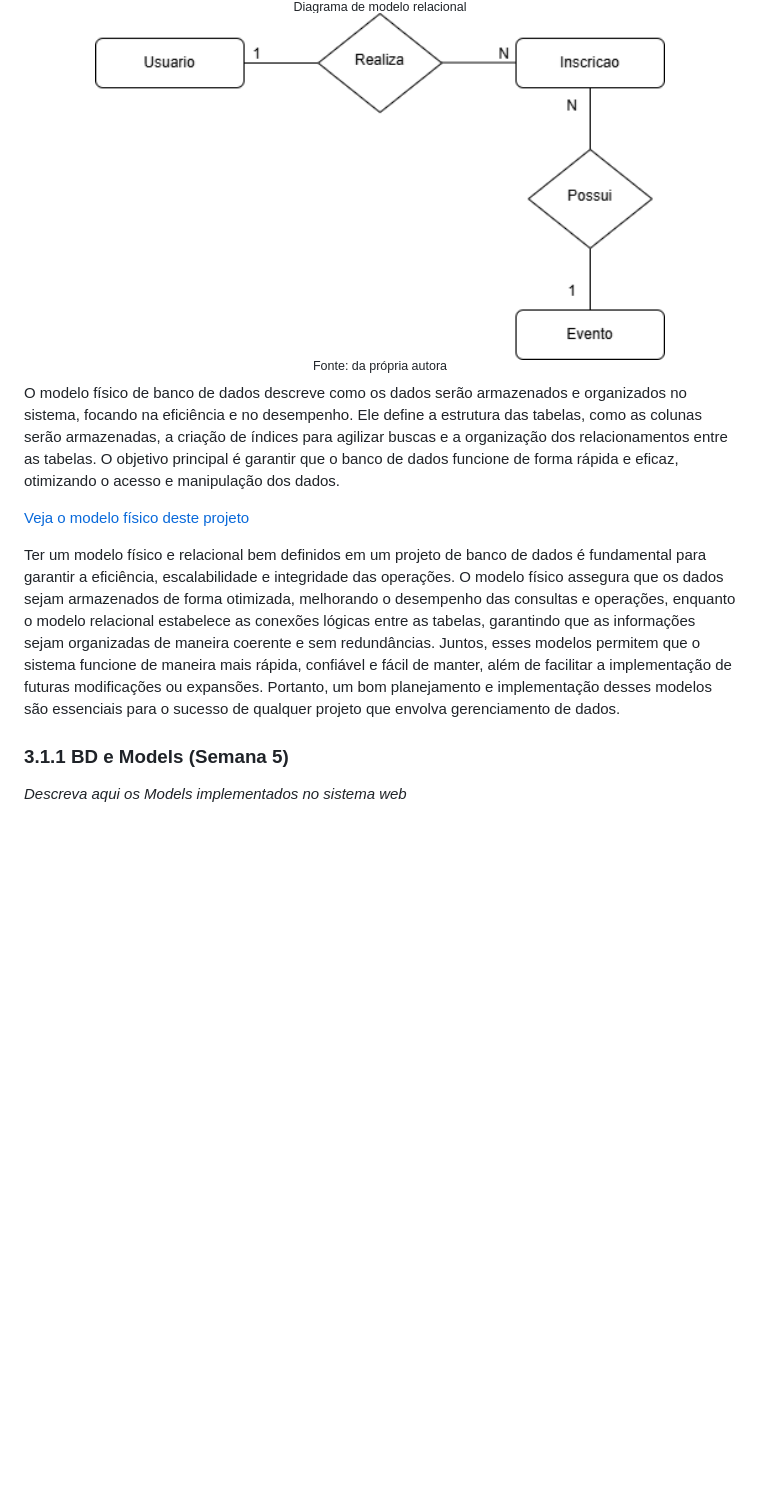
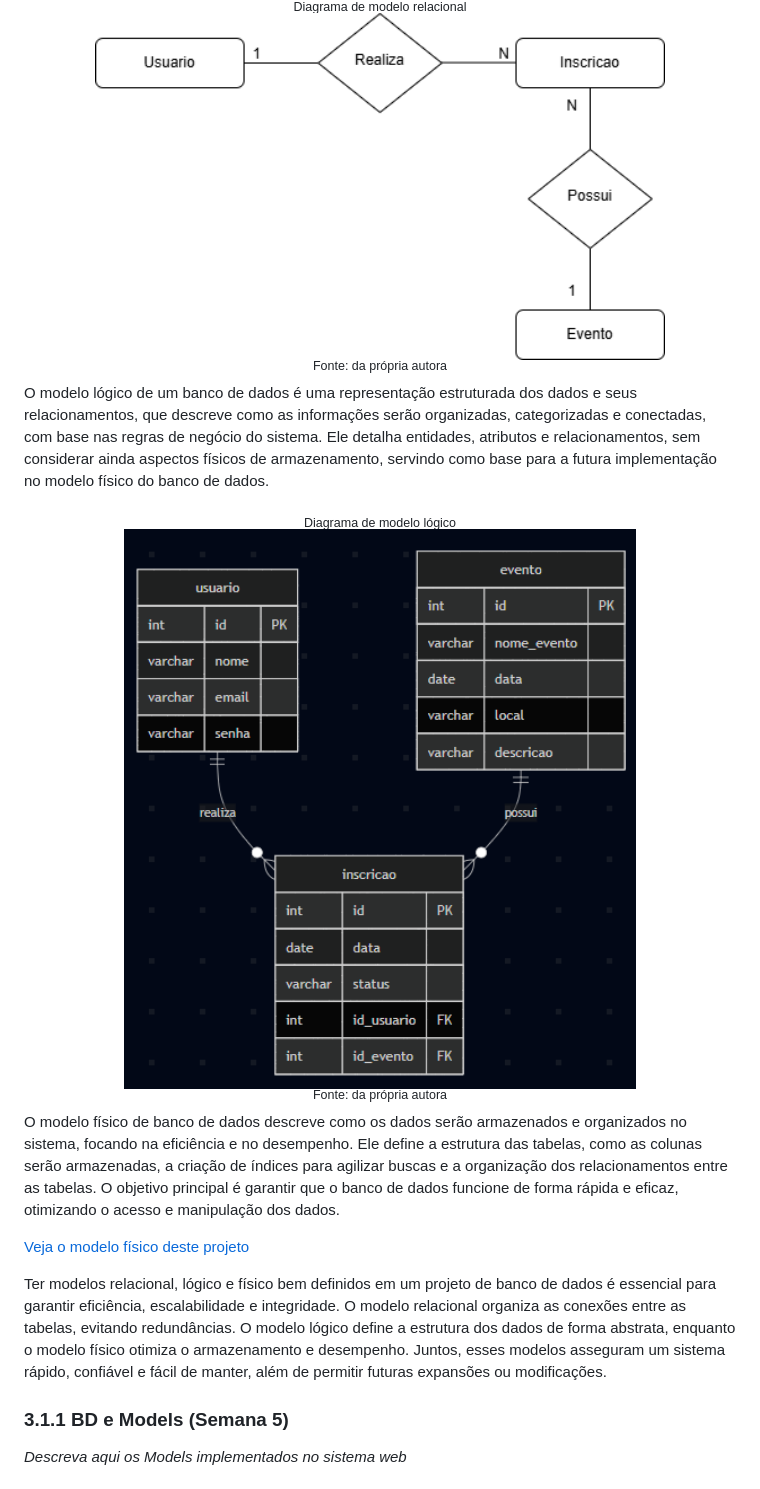
Before and after one commit to livianegrini/Organized, a Markdown page: documentacao/WAD.md, the part around the change. Drawn GitHub-style; pictures changed too: assets/Diagrama_Logico.png (added); blank space fills up the shorter version.

Commit message:
docs: adicionando modelo logico

```diff
--- a/documentacao/WAD.md
+++ b/documentacao/WAD.md
@@ -47,12 +47,22 @@ O diagrama de modelo relacional é uma representação visual da estrutura do ba
   <sup>Fonte: da própria autora</sup>
 </div>
 
+O modelo lógico de um banco de dados é uma representação estruturada dos dados e seus relacionamentos, que descreve como as informações serão organizadas, categorizadas e conectadas, com base nas regras de negócio do sistema. Ele detalha entidades, atributos e relacionamentos, sem considerar ainda aspectos físicos de armazenamento, servindo como base para a futura implementação no modelo físico do banco de dados.
+
+<div align="center">
+  <sub>Diagrama de modelo lógico</sub><br>
+  <img src="../assets/Diagrama_Logico.png" width="80%"
+  alt="Diagrama de modelo físico"><br>
+  <sup>Fonte: da própria autora</sup>
+</div>
+
+
 O modelo físico de banco de dados descreve como os dados serão armazenados e organizados no sistema, focando na eficiência e no desempenho. Ele define a estrutura das tabelas, como as colunas serão armazenadas, a criação de índices para agilizar buscas e a organização dos relacionamentos entre as tabelas. O objetivo principal é garantir que o banco de dados funcione de forma rápida e eficaz, otimizando o acesso e manipulação dos dados.
 
 [Veja o modelo físico deste projeto](https://github.com/livianegrini/Organized/blob/main/migrations/202505091133_usuarios.sql)
 
 
-Ter um modelo físico e relacional bem definidos em um projeto de banco de dados é fundamental para garantir a eficiência, escalabilidade e integridade das operações. O modelo físico assegura que os dados sejam armazenados de forma otimizada, melhorando o desempenho das consultas e operações, enquanto o modelo relacional estabelece as conexões lógicas entre as tabelas, garantindo que as informações sejam organizadas de maneira coerente e sem redundâncias. Juntos, esses modelos permitem que o sistema funcione de maneira mais rápida, confiável e fácil de manter, além de facilitar a implementação de futuras modificações ou expansões. Portanto, um bom planejamento e implementação desses modelos são essenciais para o sucesso de qualquer projeto que envolva gerenciamento de dados.
+Ter modelos relacional, lógico e físico bem definidos em um projeto de banco de dados é essencial para garantir eficiência, escalabilidade e integridade. O modelo relacional organiza as conexões entre as tabelas, evitando redundâncias. O modelo lógico define a estrutura dos dados de forma abstrata, enquanto o modelo físico otimiza o armazenamento e desempenho. Juntos, esses modelos asseguram um sistema rápido, confiável e fácil de manter, além de permitir futuras expansões ou modificações.
 
 
 ### 3.1.1 BD e Models (Semana 5)
```
